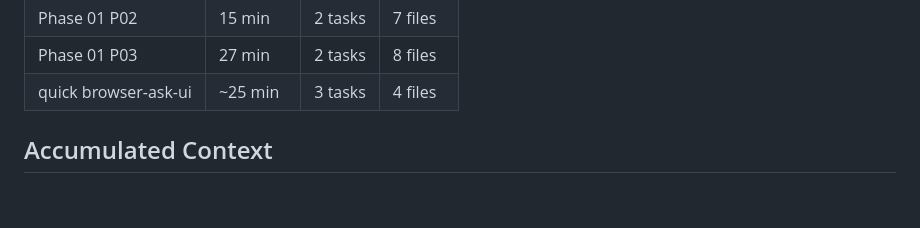
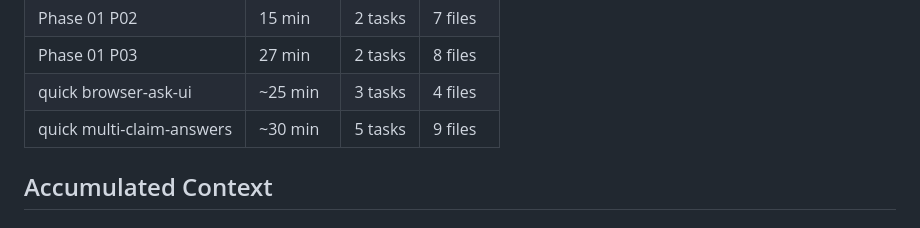
Before and after one commit to ZERODAY-2026/Xlr8, a Markdown page: .planning/STATE.md, the part around the change. Rendered like a GitHub page; blank space fills up the shorter version.

Commit message:
docs(quick-multi-claim-answers): complete plan - SUMMARY + STATE metrics row

```diff
--- a/.planning/STATE.md
+++ b/.planning/STATE.md
@@ -60,6 +60,7 @@ Progress: [░░░░░░░░░░] 0%
 | Phase 01 P02 | 15 min | 2 tasks | 7 files |
 | Phase 01 P03 | 27 min | 2 tasks | 8 files |
 | quick browser-ask-ui | ~25 min | 3 tasks | 4 files |
+| quick multi-claim-answers | ~30 min | 5 tasks | 9 files |
 
 ## Accumulated Context
 
```
Also changed, not shown: 2 other files.
